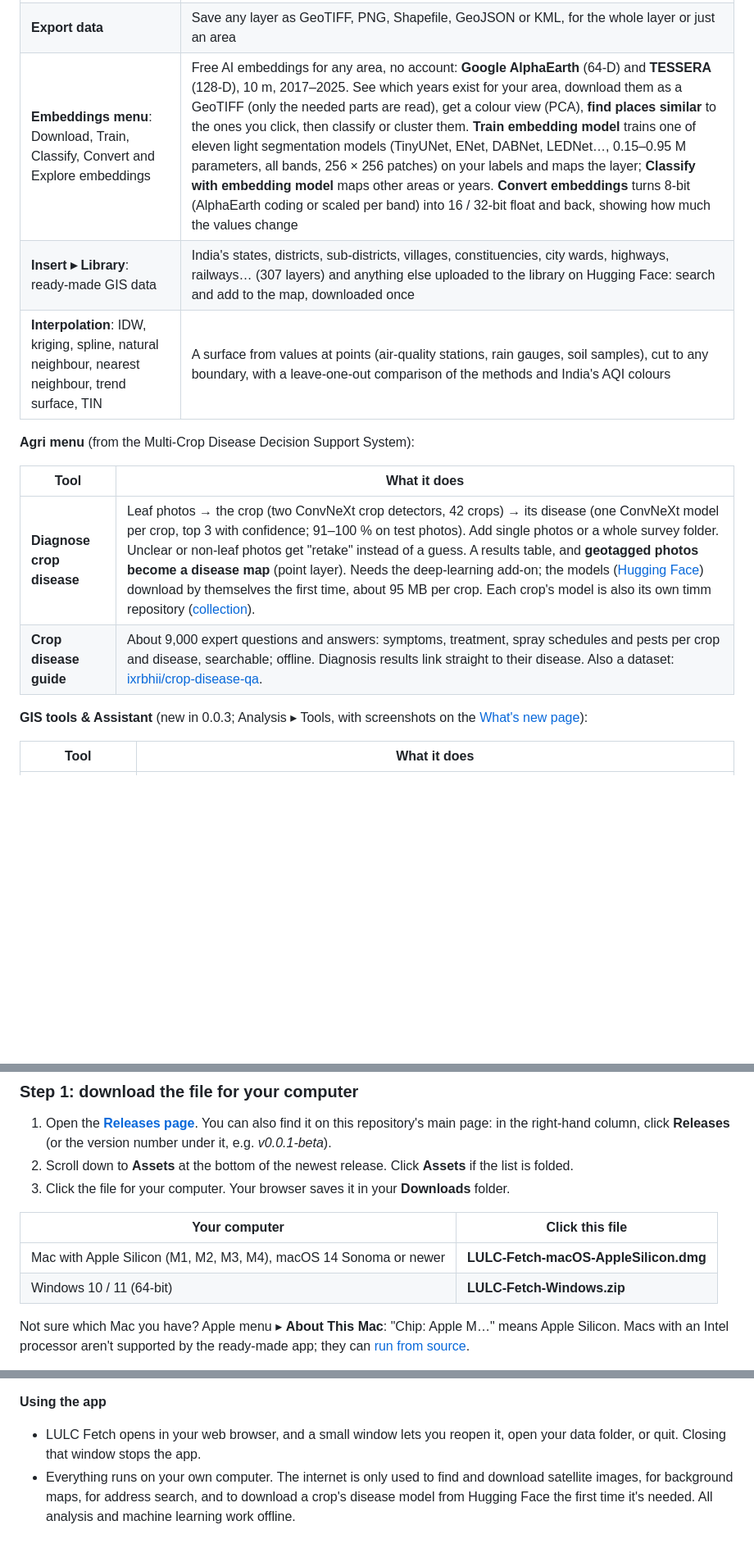
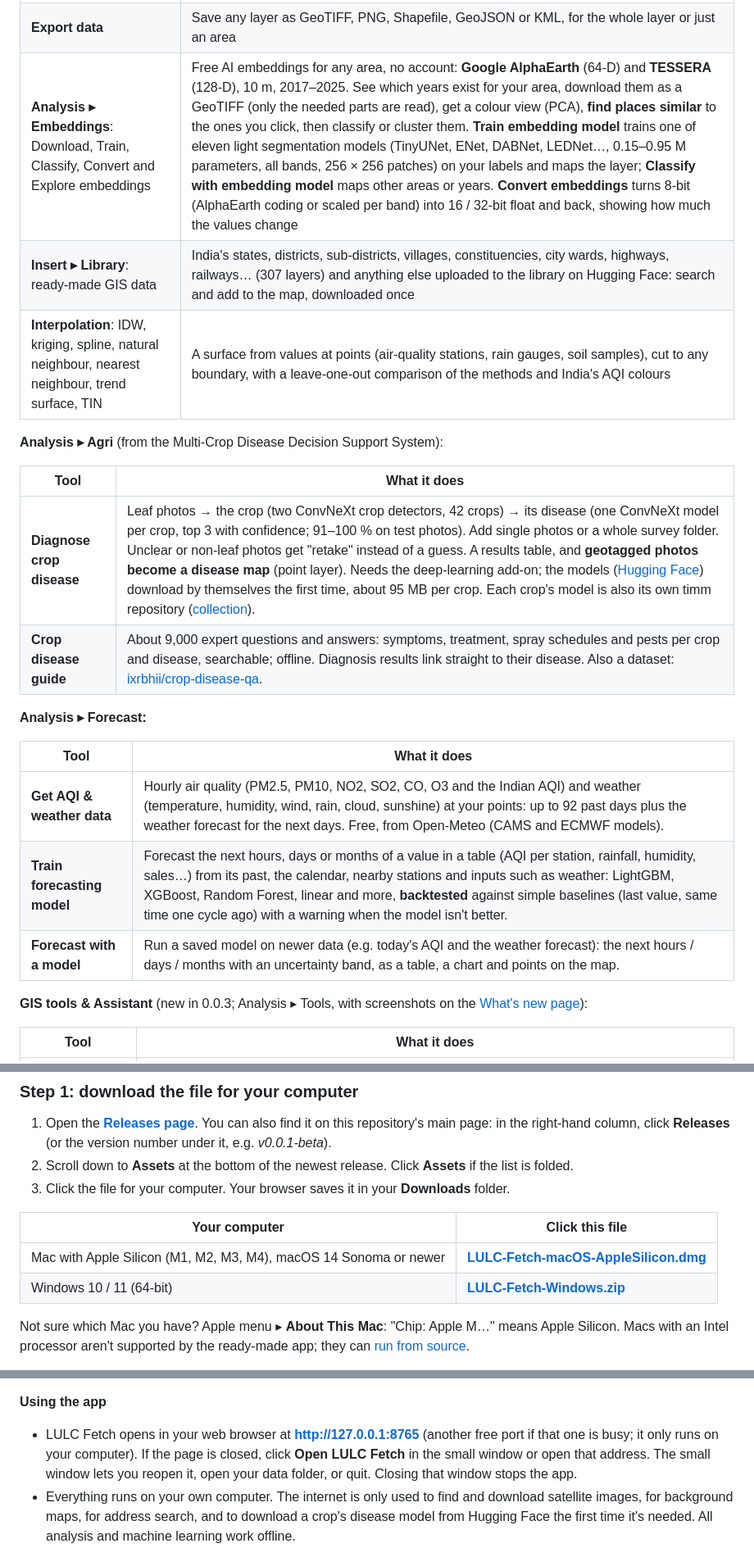
Before and after one commit to agritechixr/lulc-fetch, a Markdown page: README.md, 3 parts joined by grey strips. Shown at 82% size. Drawn GitHub-style; blank space fills up the shorter version.

Commit message:
README: direct download links, website links, Forecast tools, Analysis menu names, the app's address
Co-Authored-By: Claude Opus 5.5 <noreply@anthropic.com>

```diff
--- a/README.md
+++ b/README.md
@@ -26,16 +28,24 @@ A land-use / land-cover (LULC) toolkit for free satellite data. It runs on your
 | **Classical ML: supervised** | Train 16 models (Random Forest, XGBoost, LightGBM, SVM, Maximum Likelihood…) for classification or regression: choose the target and each column's role and type (numeric / categorical), preprocess (missing values, outlier clipping, skew transforms, scaling, removing redundant columns), tune hyperparameters with cross-validation, compare all models on a leaderboard, get honest spatially independent accuracy and an **HTML evaluation report** (confusion matrices, ROC / PR curves, residual plots…), then **classify an image** into a land-cover map |
 | **Classical ML: unsupervised** | **Clustering** with K-means, hierarchical (dendrogram), DBSCAN, HDBSCAN, spectral clustering and Gaussian mixture: automatic choice of k, quality scores, cluster profiles, comparison with known labels, and **unsupervised classification of images**. **t-SNE maps** to see how classes or clusters separate. |
 | **Export data** | Save any layer as GeoTIFF, PNG, Shapefile, GeoJSON or KML, for the whole layer or just an area |
-| **Embeddings menu**: Download, Train, Classify, Convert and Explore embeddings | Free AI embeddings for any area, no account: **Google AlphaEarth** (64-D) and **TESSERA** (128-D), 10 m, 2017–2025. See which years exist for your area, download them as a GeoTIFF (only the needed parts are read), get a colour view (PCA), **find places similar** to the ones you click, then classify or cluster them. **Train embedding model** trains one of eleven light segmentation models (TinyUNet, ENet, DABNet, LEDNet…, 0.15–0.95 M parameters, all bands, 256 × 256 patches) on your labels and maps the layer; **Classify with embedding model** maps other areas or years. **Convert embeddings** turns 8-bit (AlphaEarth coding or scaled per band) into 16 / 32-bit float and back, showing how much the values change |
+| **Analysis ▸ Embeddings**: Download, Train, Classify, Convert and Explore embeddings | Free AI embeddings for any area, no account: **Google AlphaEarth** (64-D) and **TESSERA** (128-D), 10 m, 2017–2025. See which years exist for your area, download them as a GeoTIFF (only the needed parts are read), get a colour view (PCA), **find places similar** to the ones you click, then classify or cluster them. **Train embedding model** trains one of eleven light segmentation models (TinyUNet, ENet, DABNet, LEDNet…, 0.15–0.95 M parameters, all bands, 256 × 256 patches) on your labels and maps the layer; **Classify with embedding model** maps other areas or years. **Convert embeddings** turns 8-bit (AlphaEarth coding or scaled per band) into 16 / 32-bit float and back, showing how much the values change |
 | **Insert ▸ Library**: ready-made GIS data | India's states, districts, sub-districts, villages, constituencies, city wards, highways, railways… (307 layers) and anything else uploaded to the library on Hugging Face: search and add to the map, downloaded once |
 | **Interpolation**: IDW, kriging, spline, natural neighbour, nearest neighbour, trend surface, TIN | A surface from values at points (air-quality stations, rain gauges, soil samples), cut to any boundary, with a leave-one-out comparison of the methods and India's AQI colours |
 
-**Agri menu** (from the Multi-Crop Disease Decision Support System):
+**Analysis ▸ Agri** (from the Multi-Crop Disease Decision Support System):
 
 | Tool | What it does |
 |---|---|
 | **Diagnose crop disease** | Leaf photos → the crop (two ConvNeXt crop detectors, 42 crops) → its disease (one ConvNeXt model per crop, top 3 with confidence; 91–100 % on test photos). Add single photos or a whole survey folder. Unclear or non-leaf photos get "retake" instead of a guess. A results table, and **geotagged photos become a disease map** (point layer). Needs the deep-learning add-on; the models ([Hugging Face](https://huggingface.co/ixrbhii/multicrop-disease-models)) download by themselves the first time, about 95 MB per crop. Each crop's model is also its own timm repository ([collection](https://huggingface.co/collections/ixrbhii/multi-crop-disease-models-42-crops-6ac0a3291f2153fa716e2993)). |
 | **Crop disease guide** | About 9,000 expert questions and answers: symptoms, treatment, spray schedules and pests per crop and disease, searchable; offline. Diagnosis results link straight to their disease. Also a dataset: [ixrbhii/crop-disease-qa](https://huggingface.co/datasets/ixrbhii/crop-disease-qa). |
+
+**Analysis ▸ Forecast:**
+
+| Tool | What it does |
+|---|---|
+| **Get AQI & weather data** | Hourly air quality (PM2.5, PM10, NO2, SO2, CO, O3 and the Indian AQI) and weather (temperature, humidity, wind, rain, cloud, sunshine) at your points: up to 92 past days plus the weather forecast for the next days. Free, from Open-Meteo (CAMS and ECMWF models). |
+| **Train forecasting model** | Forecast the next hours, days or months of a value in a table (AQI per station, rainfall, humidity, sales…) from its past, the calendar, nearby stations and inputs such as weather: LightGBM, XGBoost, Random Forest, linear and more, **backtested** against simple baselines (last value, same time one cycle ago) with a warning when the model isn't better. |
+| **Forecast with a model** | Run a saved model on newer data (e.g. today's AQI and the weather forecast): the next hours / days / months with an uncertainty band, as a table, a chart and points on the map. |
 
 **GIS tools & Assistant** (new in 0.0.3; Analysis ▸ Tools, with screenshots on the [What's new page](https://agritechixr.github.io/lulc-fetch/gis.html)):
 
@@ -79,8 +89,8 @@ Across the app:
 
 | Your computer | Click this file |
 |---|---|
-| Mac with Apple Silicon (M1, M2, M3, M4), macOS 14 Sonoma or newer | **LULC-Fetch-macOS-AppleSilicon.dmg** |
-| Windows 10 / 11 (64-bit) | **LULC-Fetch-Windows.zip** |
+| Mac with Apple Silicon (M1, M2, M3, M4), macOS 14 Sonoma or newer | **[LULC-Fetch-macOS-AppleSilicon.dmg](https://github.com/agritechixr/lulc-fetch/releases/latest/download/LULC-Fetch-macOS-AppleSilicon.dmg)** |
+| Windows 10 / 11 (64-bit) | **[LULC-Fetch-Windows.zip](https://github.com/agritechixr/lulc-fetch/releases/latest/download/LULC-Fetch-Windows.zip)** |
 
 Not sure which Mac you have? Apple menu ▸ **About This Mac**: "Chip: Apple M…" means Apple Silicon. Macs with an Intel processor aren't supported by the ready-made app; they can [run from source](#run-from-source-for-development).
 
@@ -100,7 +110,7 @@ The files are large (about 170–200 MB), because Python and all libraries are i
 3. Optional: right-click `LULC Fetch.exe` ▸ *Show more options* ▸ **Send to ▸ Desktop (create shortcut)**.
 
 **Using the app**
-- LULC Fetch opens in your web browser, and a small window lets you reopen it, open your data folder, or quit. Closing that window stops the app.
+- LULC Fetch opens in your web browser at **http://127.0.0.1:8765** (another free port if that one is busy; it only runs on your computer). If the page is closed, click **Open LULC Fetch** in the small window or open that address. The small window lets you reopen it, open your data folder, or quit. Closing that window stops the app.
 - Everything runs on your own computer. The internet is only used to find and download satellite images, for background maps, for address search, and to download a crop's disease model from Hugging Face the first time it's needed. All analysis and machine learning work offline.
 - Your files are kept in **Documents ▸ LULC Fetch**. Put Copernicus `.SAFE` products in its `data` folder. Projects can live in any folder.
 - **Deep-learning tools:** the first time you open one, it offers to install the free **PyTorch add-on** (about 0.8 GB on Mac; on Windows about 1.1 GB for CPU only or 3.5 GB with NVIDIA GPU support). It is downloaded once into the data folder; everything else works without it.
```
Also changed, not shown: other parts of README.md (+3 -1 lines).
